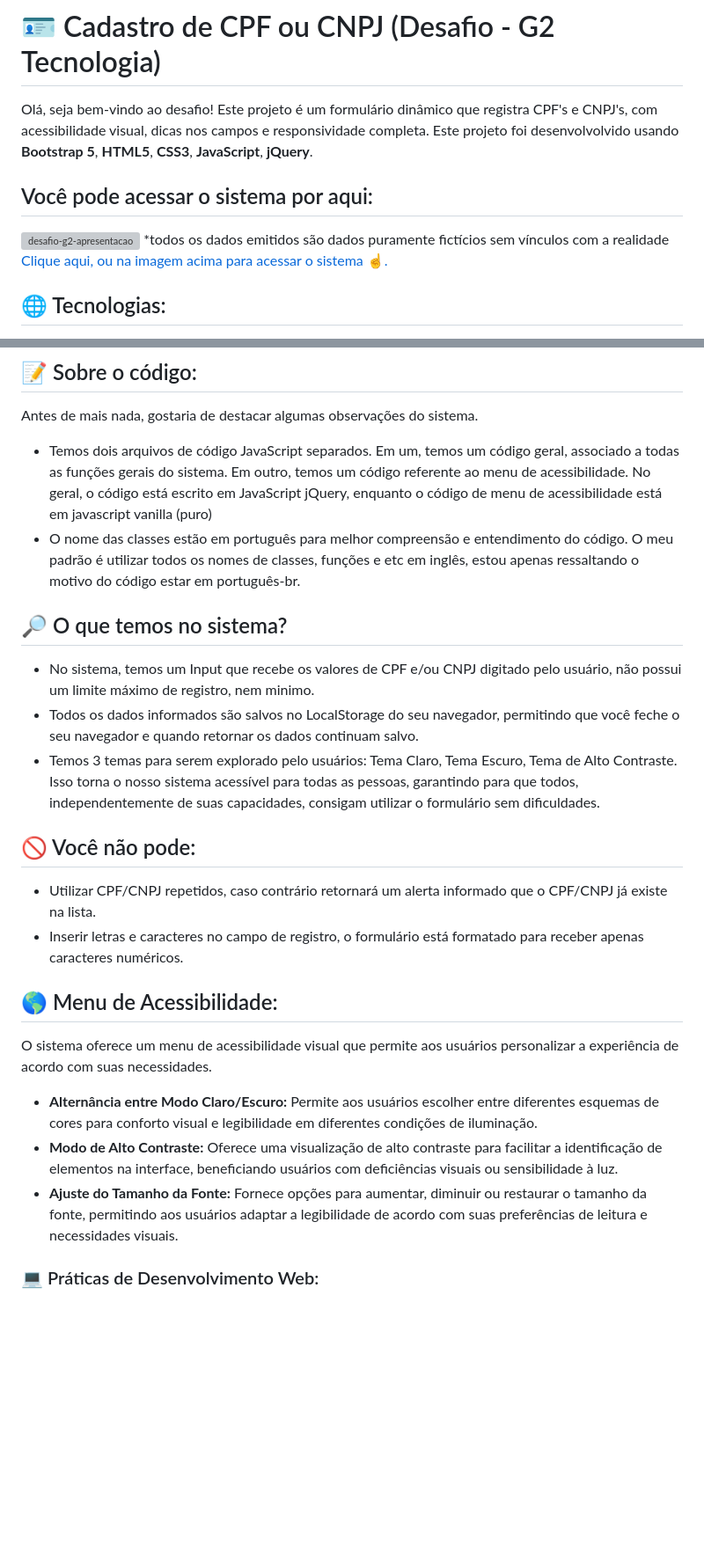
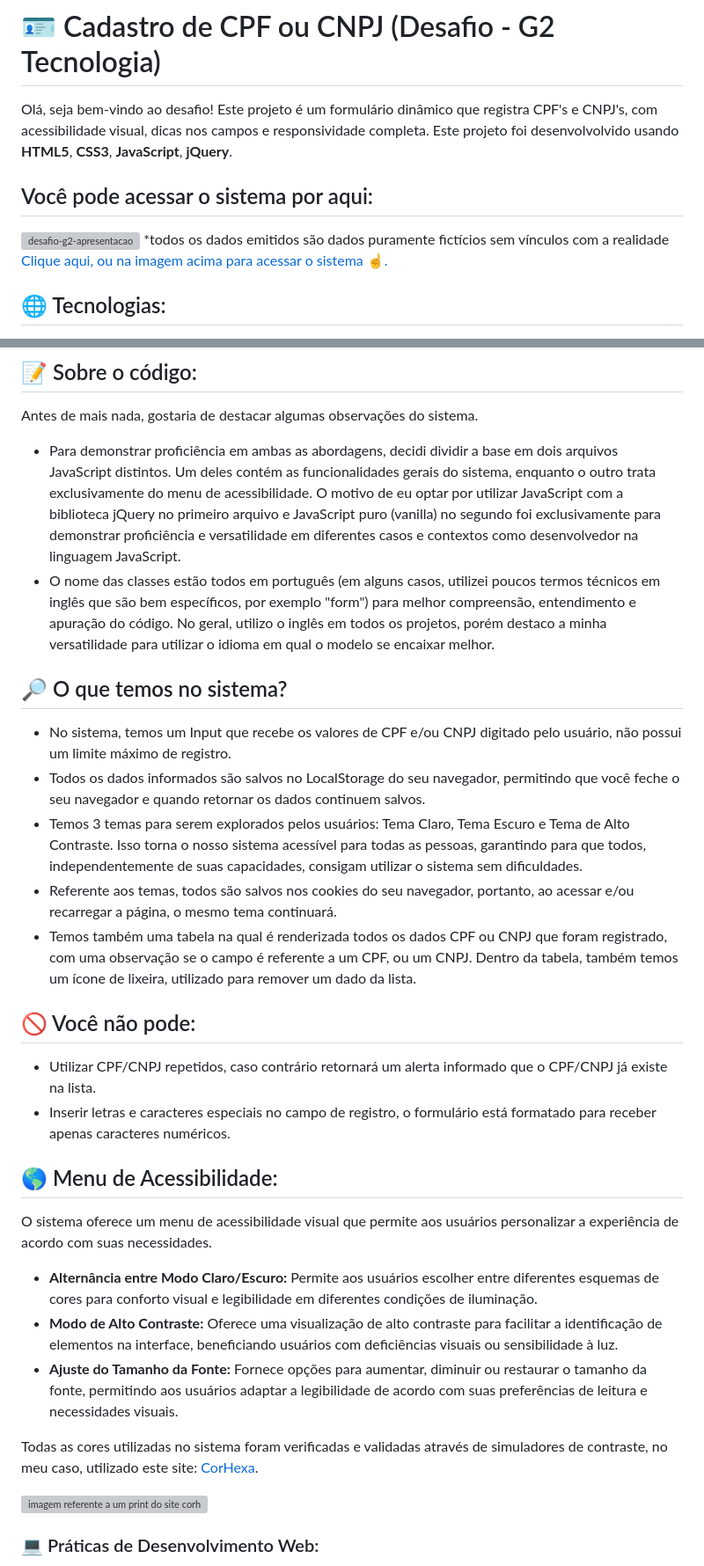
Before and after one commit to manosanti/desafio_g2, a Markdown page: README.md, 2 parts joined by grey strips. Shown at 88% size. Rendered like a GitHub page; blank space fills up the shorter version; grey boxes are pictures that could not be loaded.

Commit message:
Update README.md
ajustado algumas imagens no readme

```diff
--- a/README.md
+++ b/README.md
@@ -1,7 +1,7 @@
 # 🪪 Cadastro de CPF ou CNPJ (Desafio - G2 Tecnologia)
 
 Olá, seja bem-vindo ao desafio! Este projeto é um formulário dinâmico que registra CPF's e CNPJ's, com acessibilidade visual, dicas nos campos e responsividade completa.
-Este projeto foi desenvolvolvido usando <strong>Bootstrap 5</strong>, <strong>HTML5</strong>, <strong>CSS3</strong>, <strong>JavaScript</strong>, <strong>jQuery</strong>.
+Este projeto foi desenvolvolvido usando <strong>HTML5</strong>, <strong>CSS3</strong>, <strong>JavaScript</strong>, <strong>jQuery</strong>.
 
 ## Você pode acessar o sistema por aqui:
 
@@ -34,16 +33,18 @@ Execute o sistema em Localhost, pronto, aproveite!
 Antes de mais nada, gostaria de destacar algumas observações do sistema.
 
 <ul>
- <li>Temos dois arquivos de código JavaScript separados. Em um, temos um código geral, associado a todas as funções gerais do sistema. Em outro, temos um código referente ao menu de acessibilidade. No geral, o código está escrito em JavaScript jQuery, enquanto o código de menu de acessibilidade está em javascript vanilla (puro)</li>
- <li>O nome das classes estão em português para melhor compreensão e entendimento do código. O meu padrão é utilizar todos os nomes de classes, funções e etc em inglês, estou apenas ressaltando o motivo do código estar em português-br.</li>
+ <li>Para demonstrar proficiência em ambas as abordagens, decidi dividir a base em dois arquivos JavaScript distintos. Um deles contém as funcionalidades gerais do sistema, enquanto o outro trata exclusivamente do menu de acessibilidade. O motivo de eu optar por utilizar JavaScript com a biblioteca jQuery no primeiro arquivo e JavaScript puro (vanilla) no segundo foi exclusivamente para demonstrar proficiência e versatilidade em diferentes casos e contextos como desenvolvedor na linguagem JavaScript.</li>
+ <li>O nome das classes estão todos em português (em alguns casos, utilizei poucos termos técnicos em inglês que são bem específicos, por exemplo "form") para melhor compreensão, entendimento e apuração do código. No geral, utilizo o inglês em todos os projetos, porém destaco a minha versatilidade para utilizar o idioma em qual o modelo se encaixar melhor.</li>
 </ul>
 
 ## 🔎 O que temos no sistema?
 
 <ul>
- <li>No sistema, temos um Input que recebe os valores de CPF e/ou CNPJ digitado pelo usuário, não possui um limite máximo de registro, nem minimo.</li>
-<li>Todos os dados informados são salvos no LocalStorage do seu navegador, permitindo que você feche o seu navegador e quando retornar os dados continuam salvo.</li>
-<li>Temos 3 temas para serem explorado pelo usuários: Tema Claro, Tema Escuro, Tema de Alto Contraste. Isso torna o nosso sistema acessível para todas as pessoas, garantindo para que todos, independentemente de suas capacidades, consigam utilizar o formulário sem dificuldades.</li>
+ <li>No sistema, temos um Input que recebe os valores de CPF e/ou CNPJ digitado pelo usuário, não possui um limite máximo de registro.</li>
+<li>Todos os dados informados são salvos no LocalStorage do seu navegador, permitindo que você feche o seu navegador e quando retornar os dados continuem salvos.</li>
+<li>Temos 3 temas para serem explorados pelos usuários: Tema Claro, Tema Escuro e Tema de Alto Contraste. Isso torna o nosso sistema acessível para todas as pessoas, garantindo para que todos, independentemente de suas capacidades, consigam utilizar o sistema sem dificuldades.</li>
+ <li>Referente aos temas, todos são salvos nos cookies do seu navegador, portanto, ao acessar e/ou recarregar a página, o mesmo tema continuará.</li>
+ <li>Temos também uma tabela na qual é renderizada todos os dados CPF ou CNPJ que foram registrado, com uma observação se o campo é referente a um CPF, ou um CNPJ. Dentro da tabela, também temos um ícone de lixeira, utilizado para remover um dado da lista.</li>
 </ul>
 
 
@@ -51,7 +52,7 @@ Antes de mais nada, gostaria de destacar algumas observações do sistema.
 
 <ul>
  <li>Utilizar CPF/CNPJ repetidos, caso contrário retornará um alerta informado que o CPF/CNPJ já existe na lista.</li>
-<li>Inserir letras e caracteres no campo de registro, o formulário está formatado para receber apenas caracteres numéricos.</li>
+<li>Inserir letras e caracteres especiais no campo de registro, o formulário está formatado para receber apenas caracteres numéricos.</li>
 </ul>
 
 ## 🌎 Menu de Acessibilidade:
@@ -63,6 +64,13 @@ O sistema oferece um menu de acessibilidade visual que permite aos usuários per
 <li><strong>Ajuste do Tamanho da Fonte:</strong> Fornece opções para aumentar, diminuir ou restaurar o tamanho da fonte, permitindo aos usuários adaptar a legibilidade de acordo com suas preferências de leitura e necessidades visuais.</li>
 </ul>
 
+Todas as cores utilizadas no sistema foram verificadas e validadas através de simuladores de contraste, no meu caso, utilizado este site: <a href="https://corhexa.com/verificador-contraste">CorHexa</a>.
+<table>
+ <tr>
+  <img src="https://github.com/manosanti/desafio_g2/assets/100389856/1c512cdc-3901-4914-b30c-7967f9f63e75" alt="imagem referente a um print do site corhexa, comprovando o teste válido de alto contraste" />
+ </tr>
+</table>
+
 ### 💻 Práticas de Desenvolvimento Web:
 Este gráfico representa os resultados de uma análise detalhada do desempenho do sistema. Aqui estão os principais pontos:
 
```
Also changed, not shown: other parts of README.md (+11 -4 lines).
